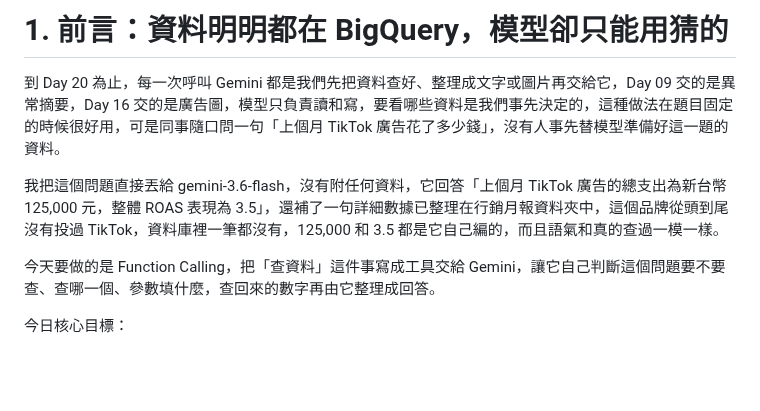
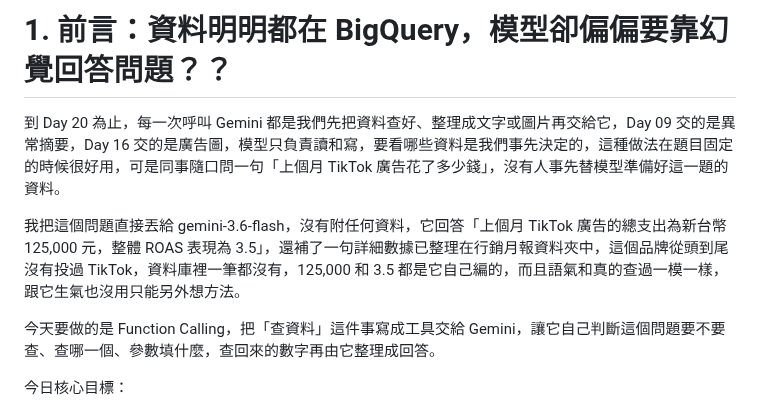
Before and after one commit to gminc/ai-driven-martech-pipeline, a Markdown page: docs/articles/day21-function-calling.md, the part around the change. Rendered like a GitHub page; blank space fills up the shorter version.

Commit message:
docs: day 21 article, apply Jimmy's proofreading
Co-Authored-By: Claude Opus 5.5 <noreply@anthropic.com>
Claude-Session: https://claude.ai/code/session_01VPoKksu4QPrEkoY1WnWgNn

```diff
--- a/docs/articles/day21-function-calling.md
+++ b/docs/articles/day21-function-calling.md
@@ -1,8 +1,8 @@
-# 1. 前言：資料明明都在 BigQuery，模型卻只能用猜的
+# 1. 前言：資料明明都在 BigQuery，模型卻偏偏要靠幻覺回答問題？？
 
 到 Day 20 為止，每一次呼叫 Gemini 都是我們先把資料查好、整理成文字或圖片再交給它，Day 09 交的是異常摘要，Day 16 交的是廣告圖，模型只負責讀和寫，要看哪些資料是我們事先決定的，這種做法在題目固定的時候很好用，可是同事隨口問一句「上個月 TikTok 廣告花了多少錢」，沒有人事先替模型準備好這一題的資料。
 
-我把這個問題直接丟給 gemini-3.6-flash，沒有附任何資料，它回答「上個月 TikTok 廣告的總支出為新台幣 125,000 元，整體 ROAS 表現為 3.5」，還補了一句詳細數據已整理在行銷月報資料夾中，這個品牌從頭到尾沒有投過 TikTok，資料庫裡一筆都沒有，125,000 和 3.5 都是它自己編的，而且語氣和真的查過一模一樣。
+我把這個問題直接丟給 gemini-3.6-flash，沒有附任何資料，它回答「上個月 TikTok 廣告的總支出為新台幣 125,000 元，整體 ROAS 表現為 3.5」，還補了一句詳細數據已整理在行銷月報資料夾中，這個品牌從頭到尾沒有投過 TikTok，資料庫裡一筆都沒有，125,000 和 3.5 都是它自己編的，而且語氣和真的查過一模一樣，跟它生氣也沒用只能另外想方法。
 
 今天要做的是 Function Calling，把「查資料」這件事寫成工具交給 Gemini，讓它自己判斷這個問題要不要查、查哪一個、參數填什麼，查回來的數字再由它整理成回答。
 
```
